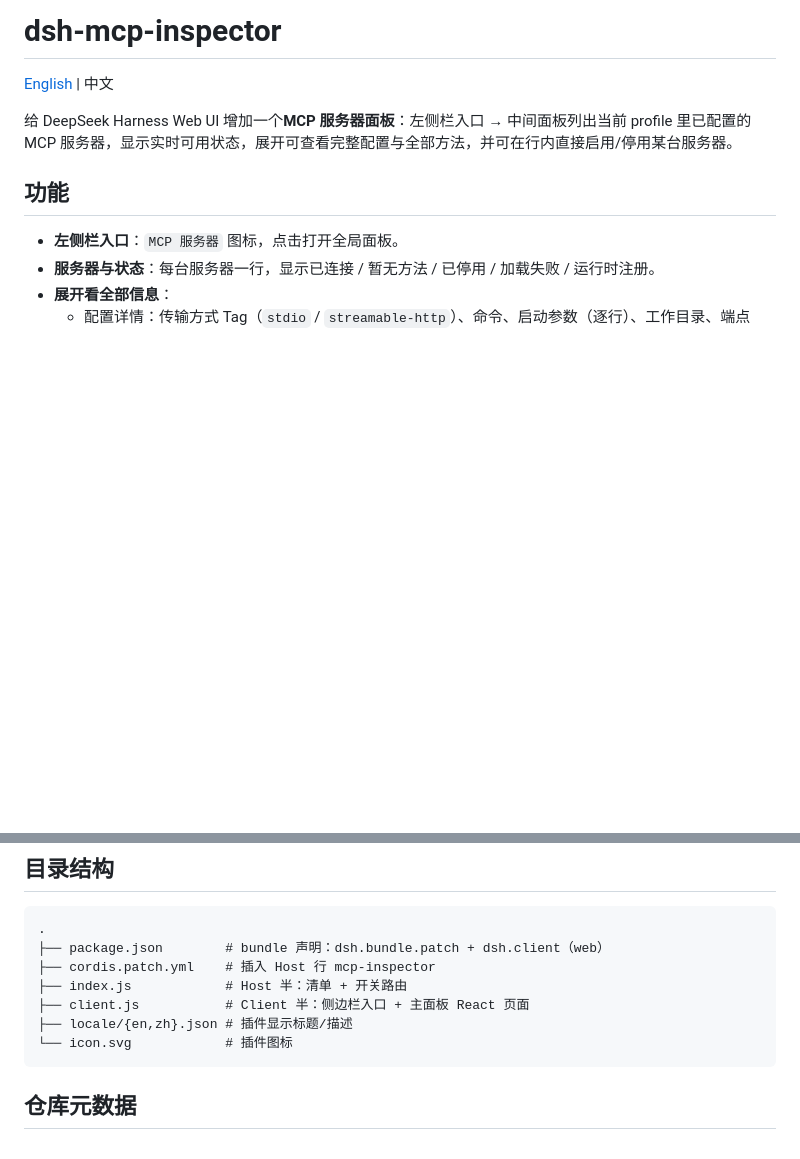
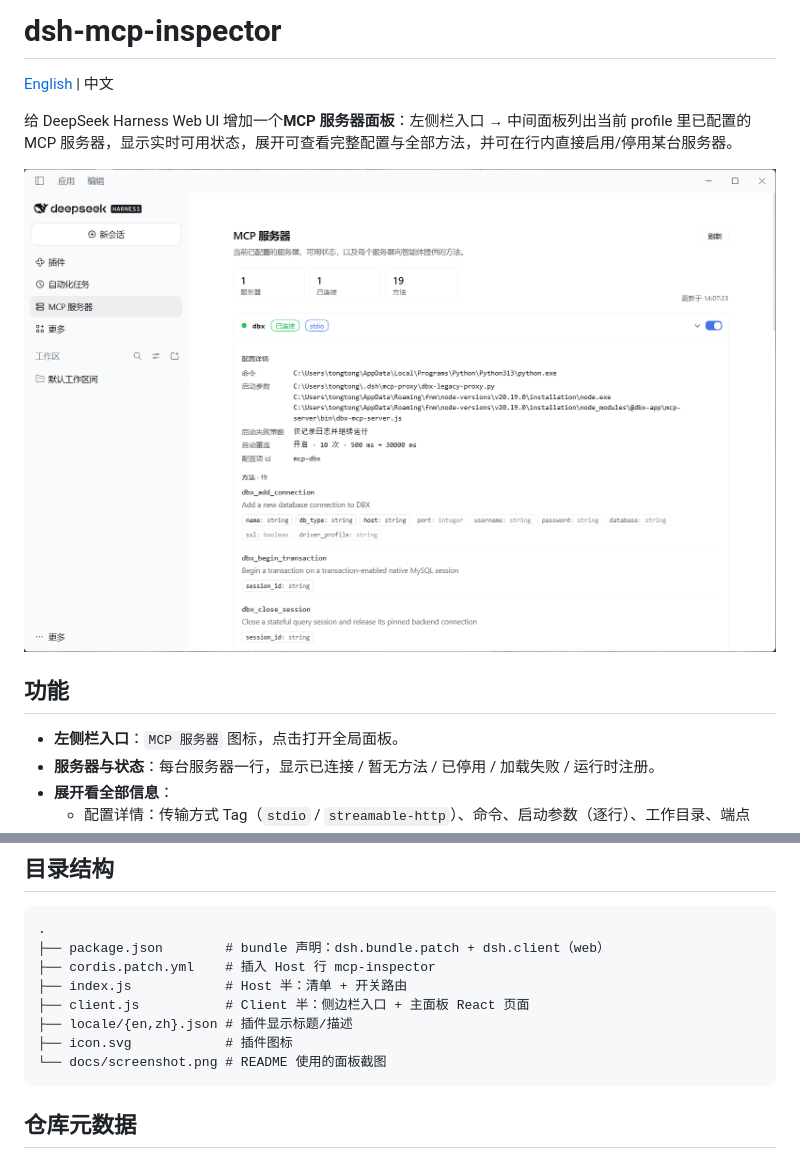
Before and after one commit to zwgblue/dsh-mcp-inspector, a Markdown page: README.zh-CN.md, 2 parts joined by grey strips. Drawn GitHub-style; pictures changed too: docs/screenshot.png (added); blank space fills up the shorter version.

Commit message:
Add panel screenshot to both READMEs

````diff
--- a/README.zh-CN.md
+++ b/README.zh-CN.md
@@ -3,6 +3,8 @@
 [English](README.md) | 中文
 
 给 DeepSeek Harness Web UI 增加一个**MCP 服务器面板**：左侧栏入口 → 中间面板列出当前 profile 里已配置的 MCP 服务器，显示实时可用状态，展开可查看完整配置与全部方法，并可在行内直接启用/停用某台服务器。
+
+![DeepSeek Harness 侧边栏中的 MCP 服务器面板](docs/screenshot.png)
 
 ## 功能
 
@@ -76,7 +78,8 @@
 ├── index.js            # Host 半：清单 + 开关路由
 ├── client.js           # Client 半：侧边栏入口 + 主面板 React 页面
 ├── locale/{en,zh}.json # 插件显示标题/描述
-└── icon.svg            # 插件图标
+├── icon.svg            # 插件图标
+└── docs/screenshot.png # README 使用的面板截图
 ```
 
 ## 仓库元数据
````
Also changed, not shown: README.md (+3 -3 lines).
